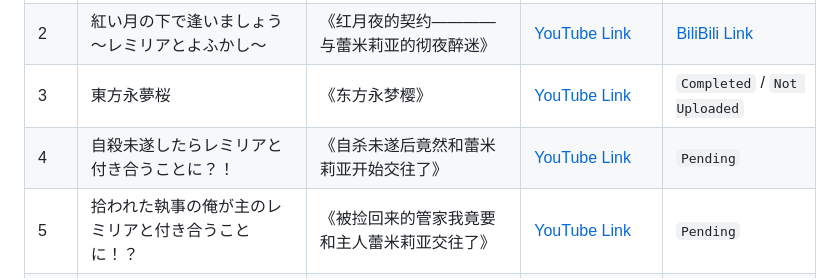
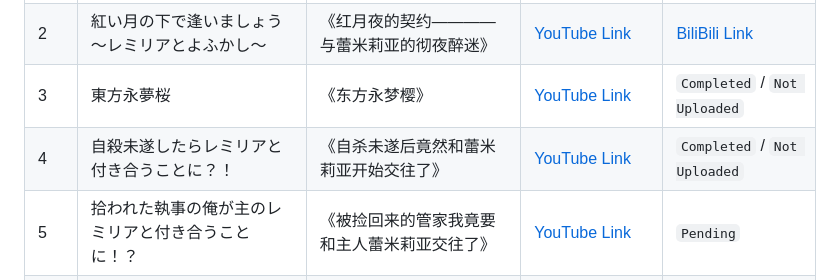
Before and after one commit to Fairy-Oracle-Sanctuary/Touhou-translate, a Markdown page: README.en.md, the part around the change. GitHub-like rendering.

```diff
--- a/README.en.md
+++ b/README.en.md
@@ -13,7 +13,7 @@ This project plans to translate and repost the following works:
 | 1 | 吸血鬼と同棲⁉ | 《和吸血鬼同居⁉》 | [YouTube Link](https://youtube.com/playlist?list=PL4PMLGSCaH8AF_vC-FcV9DTDU5XPCatxG&si=GWl5UiVDuTpyRH8R) | [BiliBili Link](https://space.bilibili.com/499929312/lists/6267690) |
 | 2 | 紅い月の下で逢いましょう ～レミリアとよふかし～ | 《红月夜的契约————与蕾米莉亚的彻夜醉迷》 | [YouTube Link](https://www.youtube.com/playlist?list=PLFU-QWGTBq-4SsfGQuJBNzmvZtTzN3FoJ) | [BiliBili Link](https://space.bilibili.com/499929312/lists/6324095) |
 | 3 | 東方永夢桜 | 《东方永梦樱》 | [YouTube Link](https://www.youtube.com/playlist?list=PLmc6eO_qCE4nYR7tYmTsppAF1CTxhcrTP) | `Completed` / `Not Uploaded` |
-| 4 | 自殺未遂したらレミリアと付き合うことに？！ | 《自杀未遂后竟然和蕾米莉亚开始交往了》 | [YouTube Link](https://youtube.com/playlist?list=PLwnprYHAfPHaqEZqQFi2nQiPLg5Igo3mT) | `Pending` |
+| 4 | 自殺未遂したらレミリアと付き合うことに？！ | 《自杀未遂后竟然和蕾米莉亚开始交往了》 | [YouTube Link](https://youtube.com/playlist?list=PLwnprYHAfPHaqEZqQFi2nQiPLg5Igo3mT) | `Completed` / `Not Uploaded` |
 | 5 | 拾われた執事の俺が主のレミリアと付き合うことに！？ | 《被捡回来的管家我竟要和主人蕾米莉亚交往了》 | [YouTube Link](https://youtube.com/playlist?list=PLuabzLomQRYVdcxxhc8Y47EAzF790gZOz) | `Pending` |
 | 6 | いじめられてる男の子を助ける天使の妹 | 《拯救被欺凌男孩的天使妹妹》 | [YouTube Link](https://youtube.com/playlist?list=PLkONYltbNkGdPwu1CVug0NyOROBUShYqh) | `Pending` |
 | 7 | ヴォルガが幻想入り | 《沃尔加幻想入》 | [YouTube Link](https://youtube.com/playlist?list=PLn5zMpk5-YR-Qzz5RcosD3oA5MbuMk23V) | `Pending` |
```
Also changed, not shown: README.jpn.md (+1 -1 lines), README.md (+1 -1 lines).
